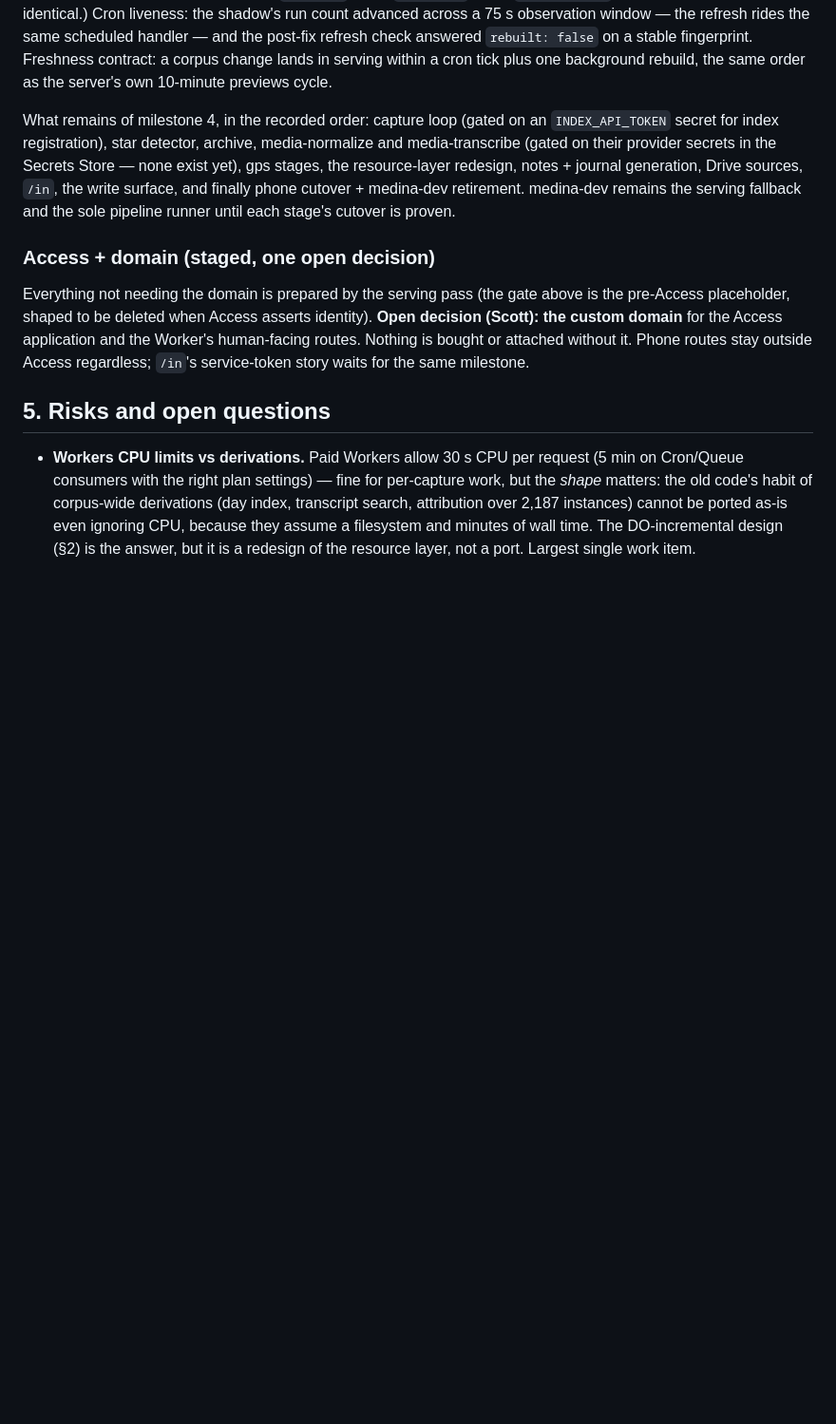
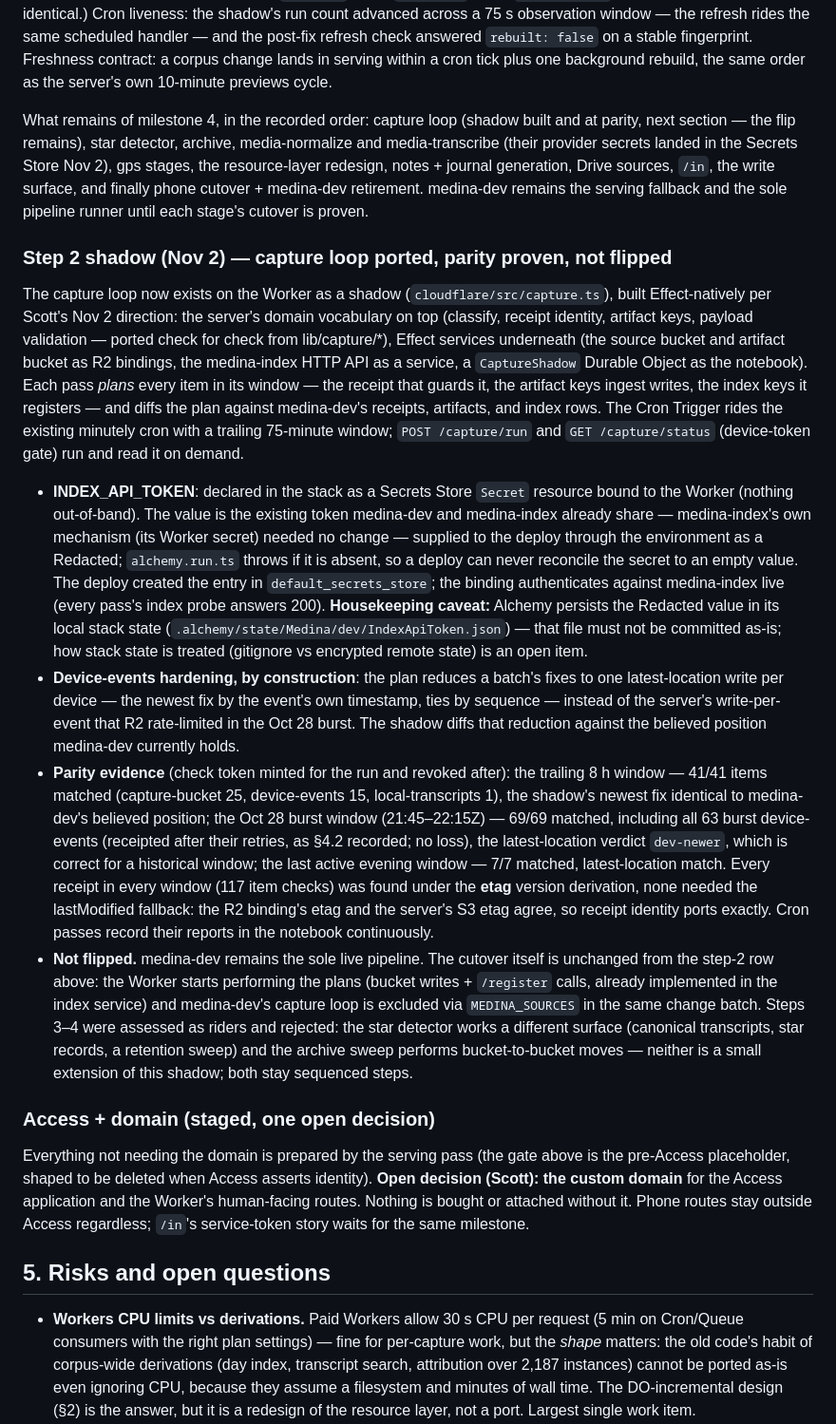
Before and after one commit to medina-stream/medina, a Markdown page: docs/cloudflare-migration.md, the part around one of its changes. Shown at 95% size. Rendered like a GitHub page; blank space fills up the shorter version.

Commit message:
docs(plan): Nov 2 secrets gates resolved + step 2 shadow result
Records the Nov 2 state of the §4.3 secrets table (AssemblyAI and
Transloadit keys created, Transloadit secret proven unnecessary,
journal LLM routed via AI Gateway to gpt-5.5, Drive service
account created) and adds the step-2 shadow section: what was
built, the INDEX_API_TOKEN declaration and its stack-state
housekeeping caveat, the device-events hardening shape, and the
parity evidence. The capture-loop flip itself remains, sequenced
as recorded.

```diff
--- a/docs/cloudflare-migration.md
+++ b/docs/cloudflare-migration.md
@@ -814,14 +814,76 @@ within a cron tick plus one background rebuild, the same order
 as the server's own 10-minute previews cycle.
 
 What remains of milestone 4, in the recorded order: capture loop
-(gated on an `INDEX_API_TOKEN` secret for index registration),
+(shadow built and at parity, next section — the flip remains),
 star detector, archive, media-normalize and media-transcribe
-(gated on their provider secrets in the Secrets Store — none
-exist yet), gps stages, the resource-layer redesign, notes +
+(their provider secrets landed in the Secrets Store Nov 2),
+gps stages, the resource-layer redesign, notes +
 journal generation, Drive sources, `/in`, the write surface, and
 finally phone cutover + medina-dev retirement. medina-dev remains
 the serving fallback and the sole pipeline runner until each
 stage's cutover is proven.
+
+### Step 2 shadow (Nov 2) — capture loop ported, parity proven, not flipped
+
+The capture loop now exists on the Worker as a shadow
+(`cloudflare/src/capture.ts`), built Effect-natively per Scott's
+Nov 2 direction: the server's domain vocabulary on top (classify,
+receipt identity, artifact keys, payload validation — ported check
+for check from lib/capture/*), Effect services underneath (the
+source bucket and artifact bucket as R2 bindings, the medina-index
+HTTP API as a service, a `CaptureShadow` Durable Object as the
+notebook). Each pass *plans* every item in its window — the receipt
+that guards it, the artifact keys ingest writes, the index keys it
+registers — and diffs the plan against medina-dev's receipts,
+artifacts, and index rows. The Cron Trigger rides the existing
+minutely cron with a trailing 75-minute window; `POST /capture/run`
+and `GET /capture/status` (device-token gate) run and read it on
+demand.
+
+- **INDEX_API_TOKEN**: declared in the stack as a Secrets Store
+  `Secret` resource bound to the Worker (nothing out-of-band). The
+  value is the existing token medina-dev and medina-index already
+  share — medina-index's own mechanism (its Worker secret) needed
+  no change — supplied to the deploy through the environment as a
+  Redacted; `alchemy.run.ts` throws if it is absent, so a deploy
+  can never reconcile the secret to an empty value. The deploy
+  created the entry in `default_secrets_store`; the binding
+  authenticates against medina-index live (every pass's index
+  probe answers 200). **Housekeeping caveat:** Alchemy persists
+  the Redacted value in its local stack state
+  (`.alchemy/state/Medina/dev/IndexApiToken.json`) — that file
+  must not be committed as-is; how stack state is treated
+  (gitignore vs encrypted remote state) is an open item.
+- **Device-events hardening, by construction**: the plan reduces
+  a batch's fixes to one latest-location write per device — the
+  newest fix by the event's own timestamp, ties by sequence —
+  instead of the server's write-per-event that R2 rate-limited in
+  the Oct 28 burst. The shadow diffs that reduction against the
+  believed position medina-dev currently holds.
+- **Parity evidence** (check token minted for the run and revoked
+  after): the trailing 8 h window — 41/41 items matched
+  (capture-bucket 25, device-events 15, local-transcripts 1), the
+  shadow's newest fix identical to medina-dev's believed position;
+  the Oct 28 burst window (21:45–22:15Z) — 69/69 matched,
+  including all 63 burst device-events (receipted after their
+  retries, as §4.2 recorded; no loss), the latest-location verdict
+  `dev-newer`, which is correct for a historical window; the last
+  active evening window — 7/7 matched, latest-location match.
+  Every receipt in every window (117 item checks) was found under
+  the **etag** version derivation, none needed the lastModified
+  fallback: the R2 binding's etag and the server's S3 etag agree,
+  so receipt identity ports exactly. Cron passes record their
+  reports in the notebook continuously.
+- **Not flipped.** medina-dev remains the sole live pipeline.
+  The cutover itself is unchanged from the step-2 row above:
+  the Worker starts performing the plans (bucket writes +
+  `/register` calls, already implemented in the index service)
+  and medina-dev's capture loop is excluded via `MEDINA_SOURCES`
+  in the same change batch. Steps 3–4 were assessed as riders and
+  rejected: the star detector works a different surface
+  (canonical transcripts, star records, a retention sweep) and
+  the archive sweep performs bucket-to-bucket moves — neither is
+  a small extension of this shadow; both stay sequenced steps.
 
 ### Access + domain (staged, one open decision)
 
```
Also changed, not shown: other parts of docs/cloudflare-migration.md (+4 -4 lines).
